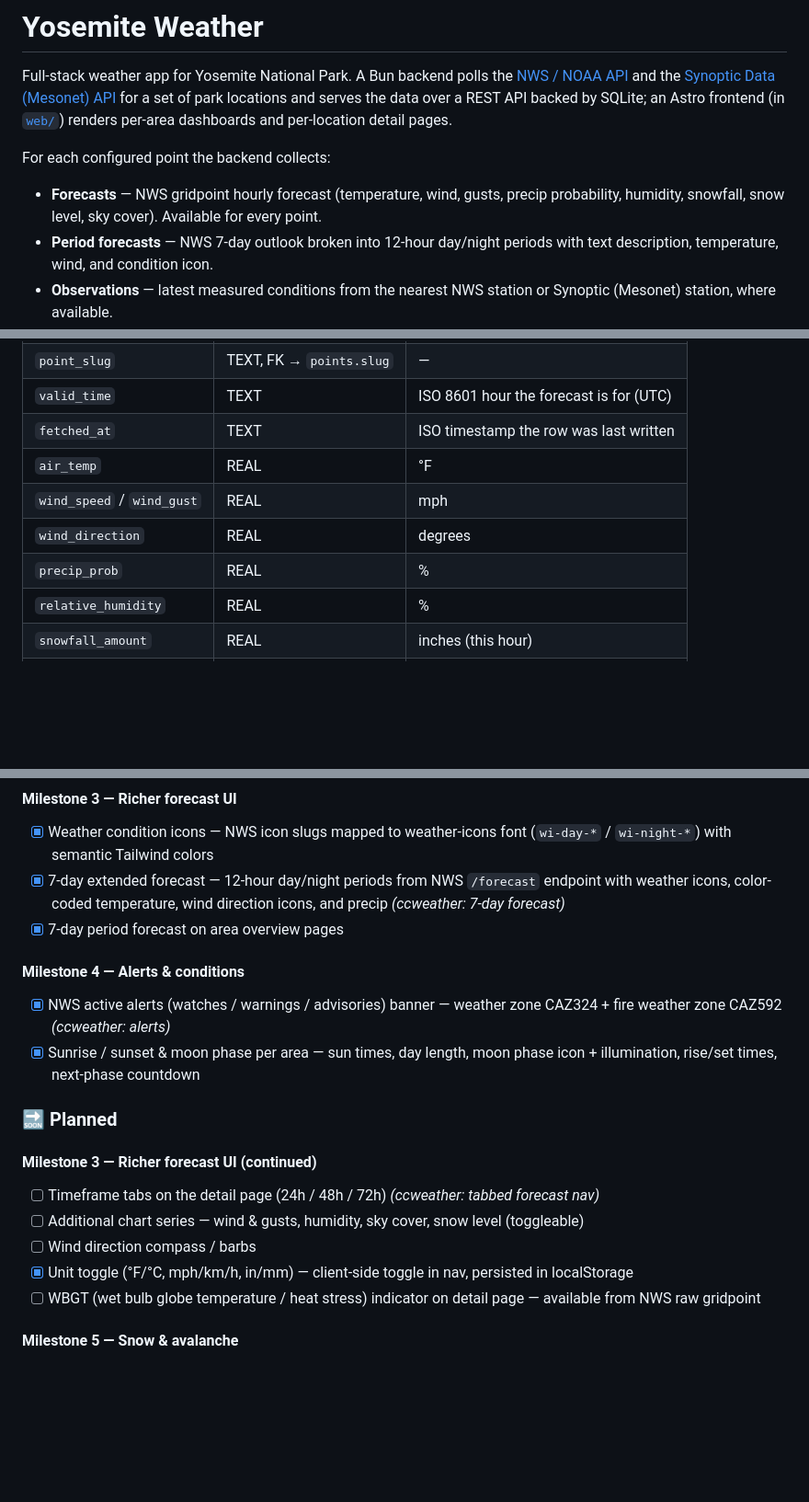
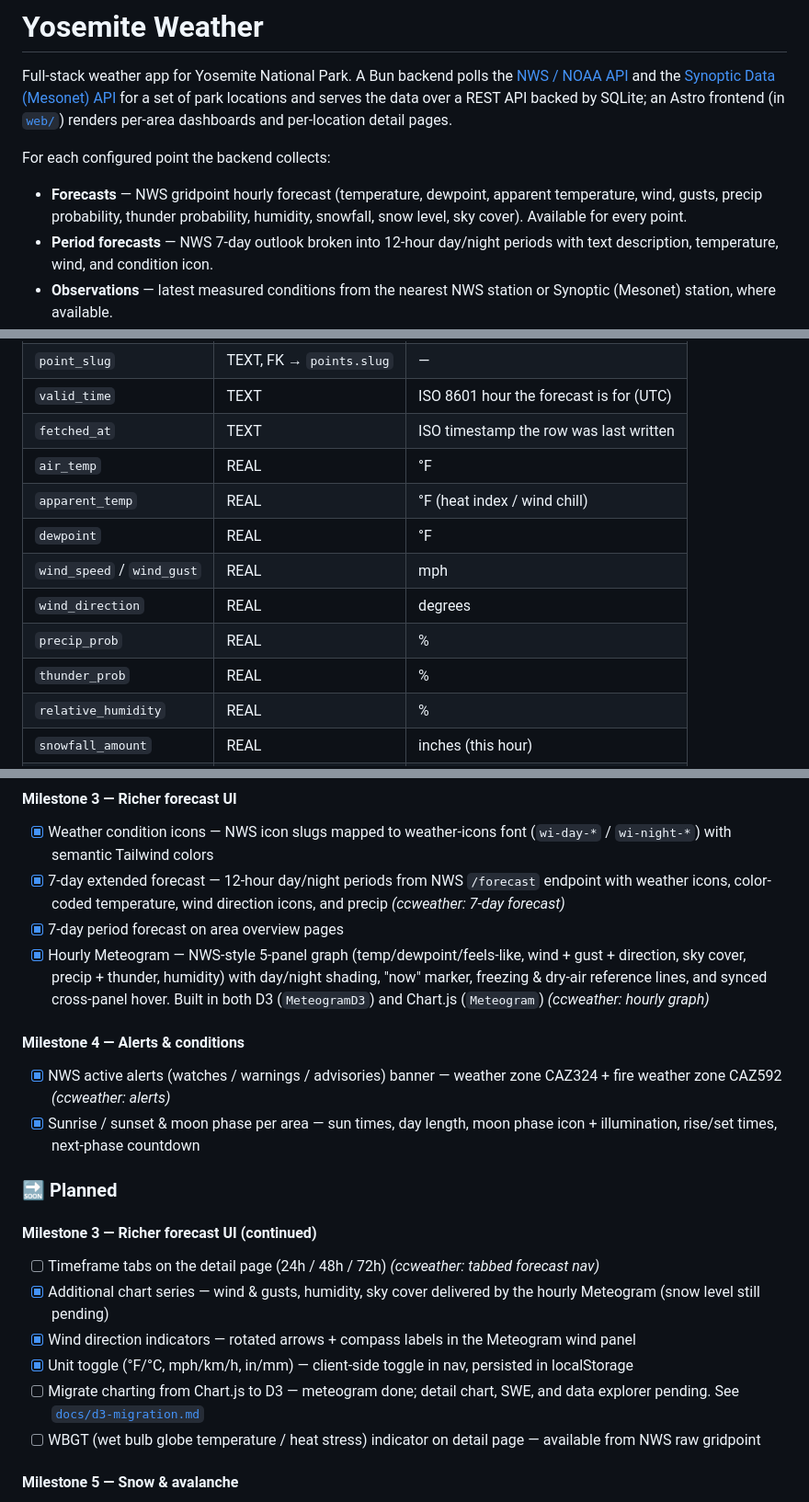
Before and after one commit to rbangert/yosemite-weather, a Markdown page: README.md, 3 parts joined by grey strips. Shown at 92% size. Rendered like a GitHub page; blank space fills up the shorter version.

```diff
--- a/README.md
+++ b/README.md
@@ -8,8 +8,9 @@ and serves the data over a REST API backed by SQLite; an Astro frontend (in
 
 For each configured point the backend collects:
 
-- **Forecasts** — NWS gridpoint hourly forecast (temperature, wind, gusts, precip
-  probability, humidity, snowfall, snow level, sky cover). Available for every point.
+- **Forecasts** — NWS gridpoint hourly forecast (temperature, dewpoint, apparent
+  temperature, wind, gusts, precip probability, thunder probability, humidity, snowfall,
+  snow level, sky cover). Available for every point.
 - **Period forecasts** — NWS 7-day outlook broken into 12-hour day/night periods with
   text description, temperature, wind, and condition icon.
 - **Observations** — latest measured conditions from the nearest NWS station or
@@ -292,9 +296,12 @@ Hourly NWS gridpoint forecast. One row per `(point, hour)`. Polling **upserts**
 | `valid_time` | TEXT | ISO 8601 hour the forecast is for (UTC) |
 | `fetched_at` | TEXT | ISO timestamp the row was last written |
 | `air_temp` | REAL | °F |
+| `apparent_temp` | REAL | °F (heat index / wind chill) |
+| `dewpoint` | REAL | °F |
 | `wind_speed` / `wind_gust` | REAL | mph |
 | `wind_direction` | REAL | degrees |
 | `precip_prob` | REAL | % |
+| `thunder_prob` | REAL | % |
 | `relative_humidity` | REAL | % |
 | `snowfall_amount` | REAL | inches (this hour) |
 | `snow_level` | REAL | feet |
@@ -545,6 +573,7 @@ adapted for Yosemite. Milestones are ordered roughly by priority; checked items
 - [x] Weather condition icons — NWS icon slugs mapped to weather-icons font (`wi-day-*` / `wi-night-*`) with semantic Tailwind colors
 - [x] 7-day extended forecast — 12-hour day/night periods from NWS `/forecast` endpoint with weather icons, color-coded temperature, wind direction icons, and precip _(ccweather: 7-day forecast)_
 - [x] 7-day period forecast on area overview pages
+- [x] Hourly Meteogram — NWS-style 5-panel graph (temp/dewpoint/feels-like, wind + gust + direction, sky cover, precip + thunder, humidity) with day/night shading, "now" marker, freezing & dry-air reference lines, and synced cross-panel hover. Built in both D3 (`MeteogramD3`) and Chart.js (`Meteogram`) _(ccweather: hourly graph)_
 
 #### Milestone 4 — Alerts & conditions
 
@@ -556,9 +585,10 @@ adapted for Yosemite. Milestones are ordered roughly by priority; checked items
 #### Milestone 3 — Richer forecast UI (continued)
 
 - [ ] Timeframe tabs on the detail page (24h / 48h / 72h) _(ccweather: tabbed forecast nav)_
-- [ ] Additional chart series — wind & gusts, humidity, sky cover, snow level (toggleable)
-- [ ] Wind direction compass / barbs
+- [x] Additional chart series — wind & gusts, humidity, sky cover delivered by the hourly Meteogram (snow level still pending)
+- [x] Wind direction indicators — rotated arrows + compass labels in the Meteogram wind panel
 - [x] Unit toggle (°F/°C, mph/km/h, in/mm) — client-side toggle in nav, persisted in localStorage
+- [ ] Migrate charting from Chart.js to D3 — meteogram done; detail chart, SWE, and data explorer pending. See [`docs/d3-migration.md`](docs/d3-migration.md)
 - [ ] WBGT (wet bulb globe temperature / heat stress) indicator on detail page — available from NWS raw gridpoint
 
 #### Milestone 5 — Snow & avalanche
```
Also changed, not shown: other parts of README.md (+31 -7 lines), docs/d3-migration.md (added, +130 -0 lines).
